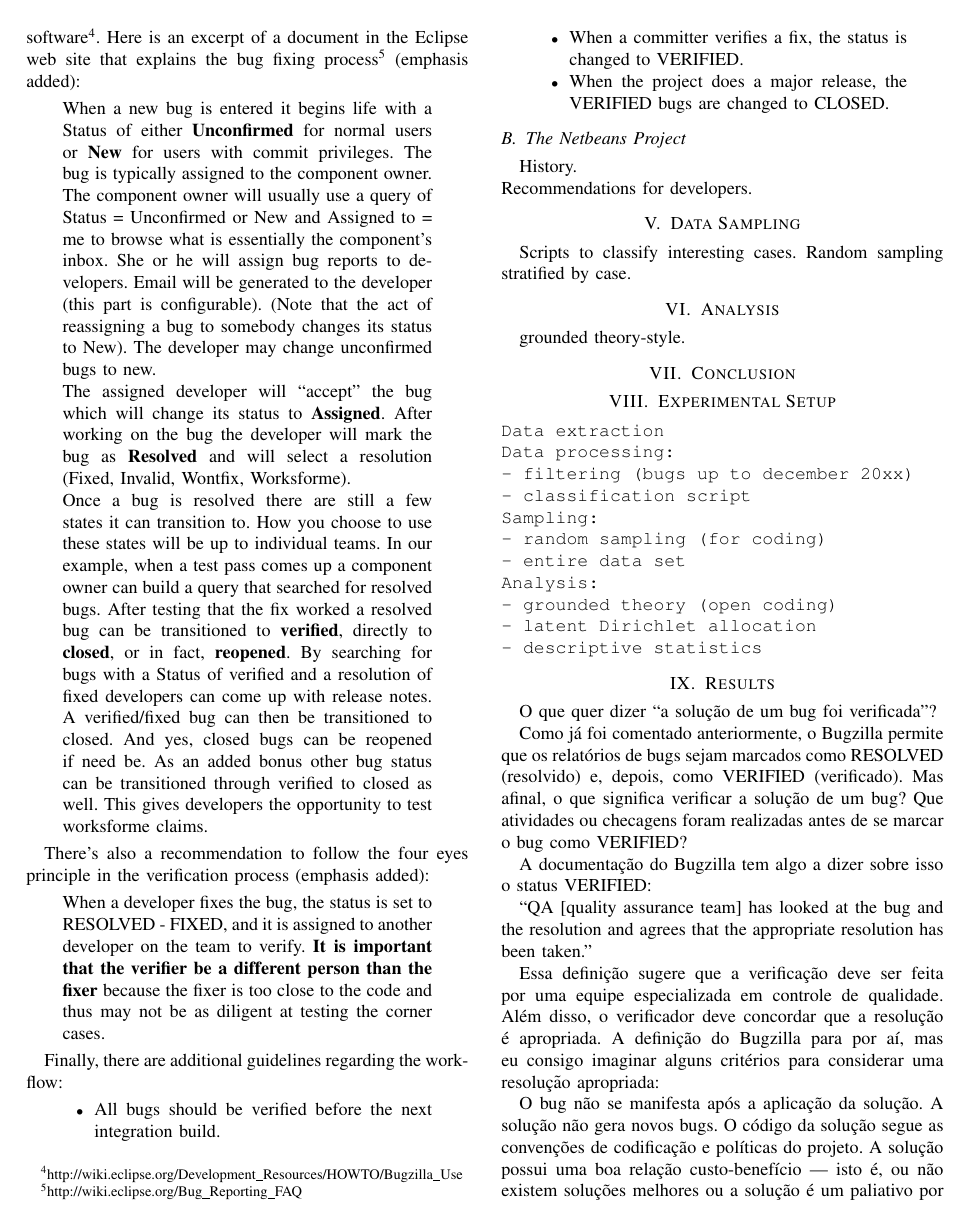
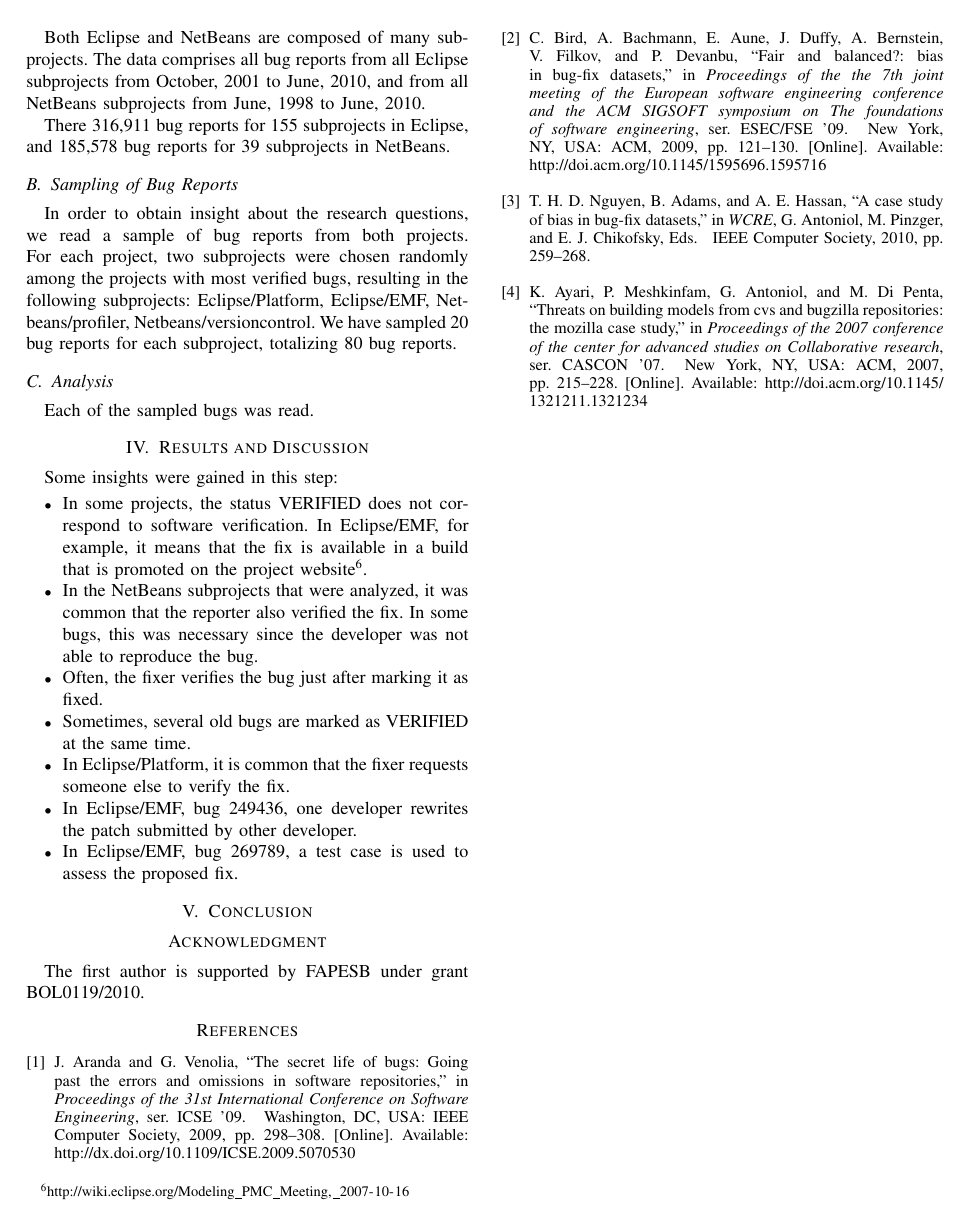
Before and after one commit to rodrigorgs/msr2012-exploratory, a LaTeX paper (msr2012-exploratory.tex, which reads contents.tex): page 3 of 4 before the commit and page 3 of 3 after it. Compiled offline with pdfLaTeX.

Commit message:
Writing Methods section.

```diff
--- a/contents.tex
+++ b/contents.tex
@@ -92,48 +106,43 @@ While mining bug repositories, one cannot assume that the VERIFIED status compri
 
-	All subprojects use Bugzilla for bug reporting, and there are clear rules regarding the process of change in the software\footnote{\url{http://wiki.eclipse.org/Development_Resources/HOWTO/Bugzilla_Use}}. Here is an excerpt of a document in the Eclipse web site that explains the bug fixing process\footnote{\url{http://wiki.eclipse.org/Bug_Reporting_FAQ}} (emphasis added):
+	% We have had access to Eclipse Bugzilla database from October, 2001 to June, 2010, and to NetBeans Bugzilla database from ... to .... The data was made available as part of the Mining Software Repositories 2011 Challenge\footnote{\url{http://www.msrconf.org/msr-challenge.html}} as a SQL dump. The SQL dump contains all information recorded by Bugzilla for the projects (except for information about developers, which was removed for privacy reasons).
 
-	\begin{quote}
-	When a new bug is entered it begins life with a Status of either \textbf{Unconfirmed} for normal users or \textbf{New} for users with commit privileges. The bug is typically assigned to the component owner. The component owner will usually use a query of Status = Unconfirmed or New and Assigned to = me to browse what is essentially the component's inbox. She or he will assign bug reports to developers. Email will be generated to the developer (this part is configurable). (Note that the act of reassigning a bug to somebody changes its status to New). The developer may change unconfirmed bugs to new.
+	Eclipse development began in late 1998 with IBM\footnote{\url{http://www.ibm.com/developerworks/rational/library/nov05/cernosek/}}. It was licensed as open source in November, 2001. In 2004, IBM created the Eclipse Foundation in order to reduce the perception of Eclipse as a IBM-controlled project.
 
-	The assigned developer will “accept” the bug which will change its status to \textbf{Assigned}. After working on the bug the developer will mark the bug as \textbf{Resolved} and will select a resolution (Fixed, Invalid, Wontfix, Worksforme).
+	NetBeans\footnote{\url{http://netbeans.org/about/history.html}} started  as a student project in 1996, was bought by Sun Microsystems in Oct, 1999, and was open sourced in Mar, 2000.
 
-	Once a bug is resolved there are still a few states it can transition to. How you choose to use these states will be up to individual teams. In our example, when a test pass comes up a component owner can build a query that searched for resolved bugs. After testing that the fix worked a resolved bug can be transitioned to \textbf{verified}, directly to \textbf{closed}, or in fact, \textbf{reopened}. By searching for bugs with a Status of verified and a resolution of fixed developers can come up with release notes. A verified/fixed bug can then be transitioned to closed. And yes, closed bugs can be reopened if need be. As an added bonus other bug status can be transitioned through verified to closed as well. This gives developers the opportunity to test worksforme claims.
-	\end{quote}
+	Both Eclipse and NetBeans are composed of many subprojects. The data comprises all bug reports from all Eclipse subprojects from October, 2001 to June, 2010, and from all NetBeans subprojects from June, 1998 to June, 2010.
 
-	There’s also a recommendation to follow the four eyes principle in the verification process (emphasis added):
+	There 316,911 bug reports for 155 subprojects in Eclipse, and 185,578 bug reports for 39 subprojects in NetBeans.
 
-	\begin{quote}
-	When a developer fixes the bug, the status is set to RESOLVED - FIXED, and it is assigned to another developer on the team to verify. \textbf{It is important that the verifier be a different person than the fixer} because the fixer is too close to the code and thus may not be as diligent at testing the corner cases.
-	\end{quote}
-
-	Finally, there are additional guidelines regarding the workflow:
-
-	\begin{quote}
-		\begin{itemize}
-	\item All bugs should be verified before the next integration build.
-
-	\item When a committer verifies a fix, the status is changed to VERIFIED.
-
-	\item When the project does a major release, the VERIFIED bugs are changed to CLOSED.
-		\end{itemize}
-	\end{quote}
 \end{subsection}
 
-\begin{subsection}{The Netbeans Project}
-	History. \\
-	Recommendations for developers.
+\begin{subsection}{Sampling of Bug Reports}
+
+	In order to obtain insight about the research questions, we read a sample of bug reports from both projects. For each project, two subprojects were chosen randomly among the projects with most verified bugs, resulting in the following subprojects: Eclipse/Platform, Eclipse/EMF, Netbeans/profiler, Netbeans/versioncontrol. We have sampled 20 bug reports for each subproject, totalizing 80 bug reports.
+
+\end{subsection}
+
+\begin{subsection}{Analysis}
+
+	Each of the sampled bugs was read.
+
+
 \end{subsection}
 
 \end{section}
 
-\begin{section}{Data Sampling}
-	Scripts to classify interesting cases.
-	Random sampling stratified by case.
+\begin{section}{Results and Discussion}
+	Some insights were gained in this step:
 
-\end{section}
-
-\begin{section}{Analysis}
-	grounded theory-style.
+	\begin{itemize}
+		\item In some projects, the status VERIFIED does not correspond to software verification. In Eclipse/EMF, for example, it means that the fix is available in a build that is promoted on the project website\footnote{\url{http://wiki.eclipse.org/Modeling_PMC_Meeting,_2007-10-16}}.
+		\item In the NetBeans subprojects that were analyzed, it was common that the reporter also verified the fix. In some bugs, this was necessary since the developer was not able to reproduce the bug.
+		\item Often, the fixer verifies the bug just after marking it as fixed.
+		\item Sometimes, several old bugs are marked as VERIFIED at the same time.
+		\item In Eclipse/Platform, it is common that the fixer requests someone else to verify the fix.
+		\item In Eclipse/EMF, bug #249436, one developer rewrites the patch submitted by other developer.
+		\item In Eclipse/EMF, bug #269789, a test case is used to assess the proposed fix.
+	\end{itemize}
 
 \end{section}
 
@@ -141,37 +150,3 @@ While mining bug repositories, one cannot assume that the VERIFIED status compri
 
 \end{section}
 
-\begin{section}{Experimental Setup}
-
-\begin{verbatim}
-Data extraction
-Data processing:
-- filtering (bugs up to december 20xx)
-- classification script
-Sampling:
-- random sampling (for coding)
-- entire data set
-Analysis:
-- grounded theory (open coding)
-- latent Dirichlet allocation
-- descriptive statistics
-\end{verbatim}
-
-\end{section}
-
-\begin{section}{Results}
-
-	O que quer dizer “a solução de um bug foi verificada”?
-
-	Como já foi comentado anteriormente, o Bugzilla permite que os relatórios de bugs sejam marcados como RESOLVED (resolvido) e, depois, como VERIFIED (verificado). Mas afinal, o que significa verificar a solução de um bug? Que atividades ou checagens foram realizadas antes de se marcar o bug como VERIFIED?
-
-	A documentação do Bugzilla tem algo a dizer sobre isso o status VERIFIED:
-
-	“QA [quality assurance team] has looked at the bug and the resolution and agrees that the appropriate resolution has been taken.”
-
-	Essa definição sugere que a verificação deve ser feita por uma equipe especializada em controle de qualidade. Além disso, o verificador deve concordar que a resolução é apropriada. A definição do Bugzilla para por aí, mas eu consigo imaginar alguns critérios para considerar uma resolução apropriada:
-
-	O bug não se manifesta após a aplicação da solução.
-	A solução não gera novos bugs.
-	O código da solução segue as convenções de codificação e políticas do projeto.
-	A solução possui uma boa relação custo-benefício — isto é, ou não existem soluções melhores ou a solução é um paliativo por conta da alta complexidade de uma solução melhor.
```
Also changed, not shown: msr2012-exploratory.pdf, contents.tex (78 more changed lines).
